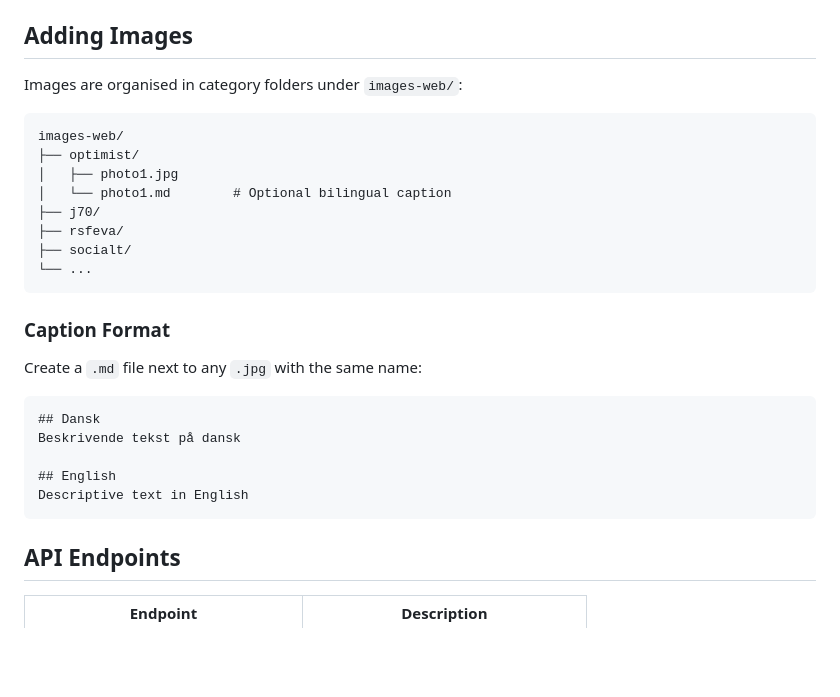
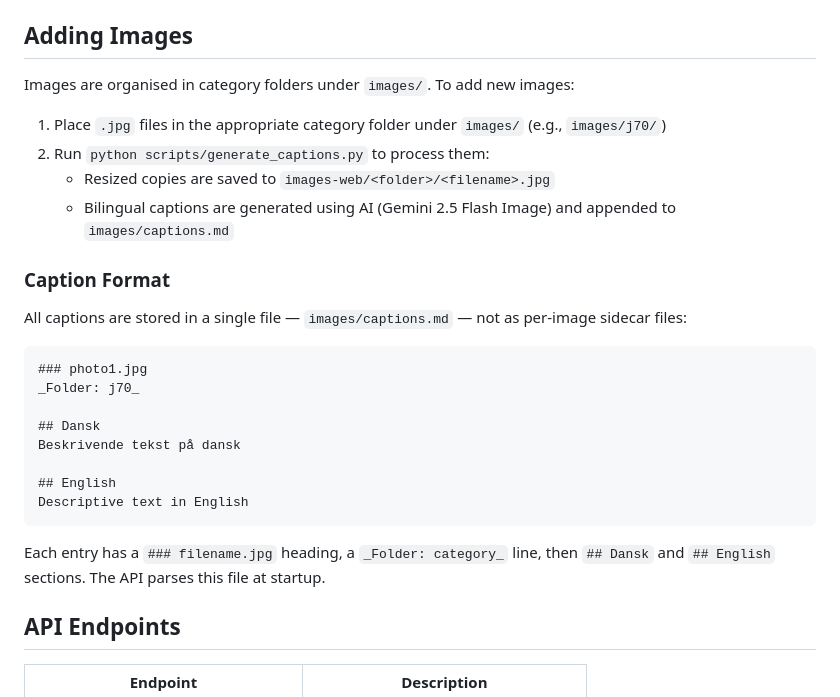
Before and after one commit to JesperKrogh/sommerkos, a Markdown page: README.md, the part around the change. Rendered like a GitHub page; blank space fills up the shorter version.

````diff
--- a/README.md
+++ b/README.md
@@ -145,30 +145,29 @@ The site implements comprehensive SEO:
 
 ## Adding Images
 
-Images are organised in category folders under `images-web/`:
+Images are organised in category folders under `images/`. To add new images:
 
-```
-images-web/
-├── optimist/
-│   ├── photo1.jpg
-│   └── photo1.md        # Optional bilingual caption
-├── j70/
-├── rsfeva/
-├── socialt/
-└── ...
-```
+1. Place `.jpg` files in the appropriate category folder under `images/` (e.g., `images/j70/`)
+2. Run `python scripts/generate_captions.py` to process them:
+   - Resized copies are saved to `images-web/<folder>/<filename>.jpg`
+   - Bilingual captions are generated using AI (Gemini 2.5 Flash Image) and appended to `images/captions.md`
 
 ### Caption Format
 
-Create a `.md` file next to any `.jpg` with the same name:
+All captions are stored in a single file — `images/captions.md` — not as per-image sidecar files:
 
 ```markdown
+### photo1.jpg
+_Folder: j70_
+
 ## Dansk
 Beskrivende tekst på dansk
 
 ## English
 Descriptive text in English
 ```
+
+Each entry has a `### filename.jpg` heading, a `_Folder: category_` line, then `## Dansk` and `## English` sections. The API parses this file at startup.
 
 ## API Endpoints
 
````
Also changed, not shown: ARCHITECTURE.md (+22 -10 lines).
